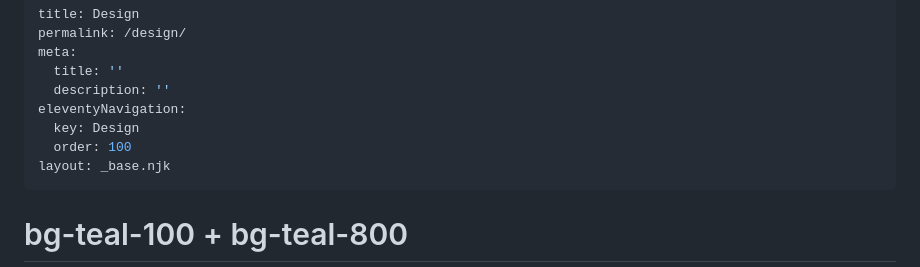
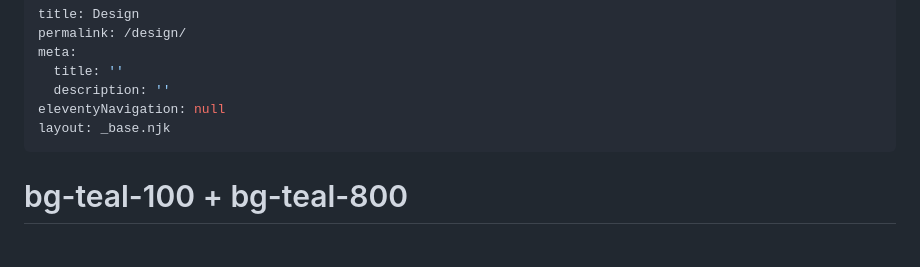
Before and after one commit to veterina-smichov/veterina-smichov.github.io, a Markdown page: src/pages/design.md, the part around the change. Rendered like a GitHub page; blank space fills up the shorter version.

Commit message:
hide from navigation

```diff
--- a/src/pages/design.md
+++ b/src/pages/design.md
@@ -4,9 +4,7 @@ permalink: /design/
 meta:
   title: ''
   description: ''
-eleventyNavigation:
-  key: Design
-  order: 100
+eleventyNavigation: null
 layout: _base.njk
 ---
 <article class="C-section bg-teal-100">
```
